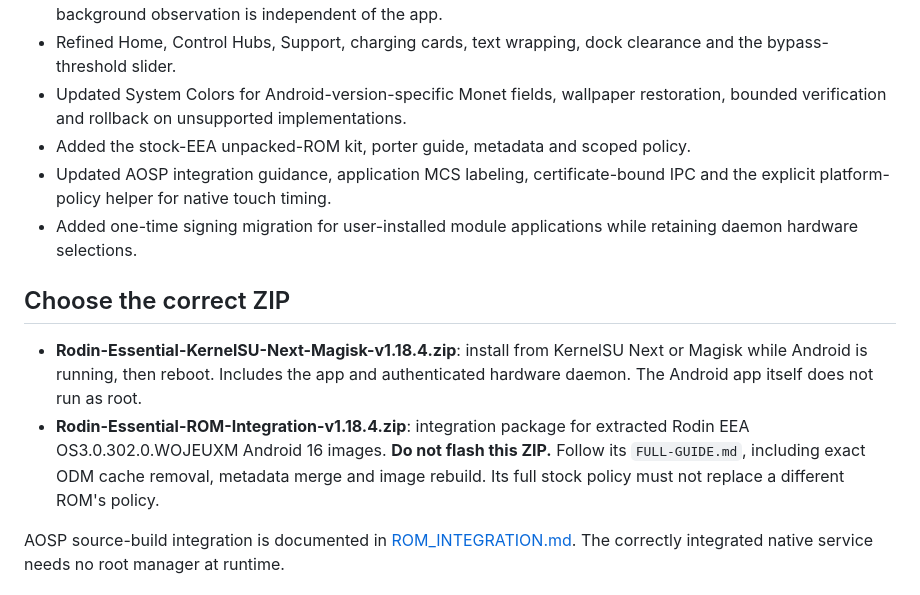
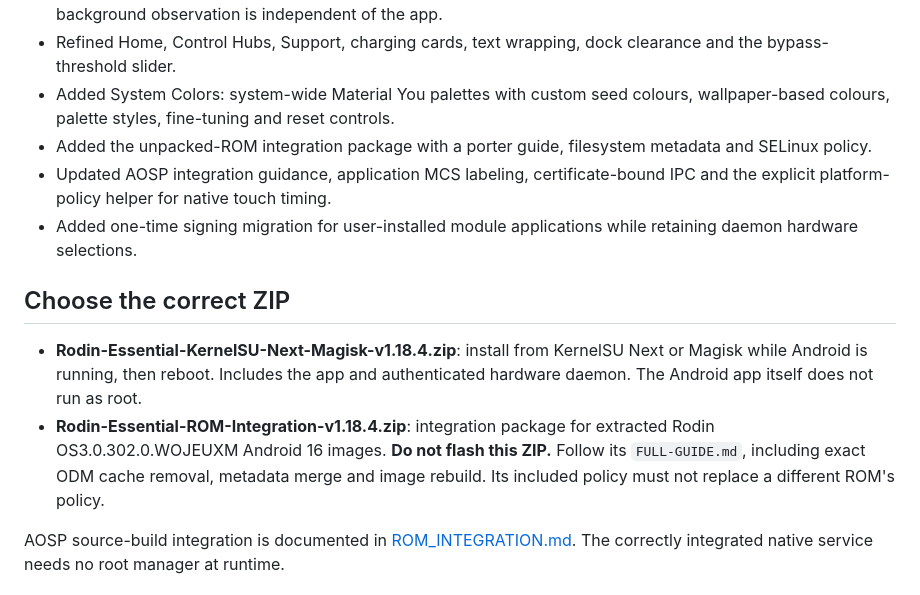
Before and after one commit to NEESCHAL-3/Rodin-Essential, a Markdown page: docs/releases/v1.18.4.md, the part around the change. Rendered like a GitHub page.

```diff
--- a/docs/releases/v1.18.4.md
+++ b/docs/releases/v1.18.4.md
@@ -18,9 +18,10 @@ Both packages contain identical application and native runtime payloads.
   unchanged kernel request; background observation is independent of the app.
 - Refined Home, Control Hubs, Support, charging cards, text wrapping, dock
   clearance and the bypass-threshold slider.
-- Updated System Colors for Android-version-specific Monet fields, wallpaper
-  restoration, bounded verification and rollback on unsupported implementations.
-- Added the stock-EEA unpacked-ROM kit, porter guide, metadata and scoped policy.
+- Added System Colors: system-wide Material You palettes with custom seed colours,
+  wallpaper-based colours, palette styles, fine-tuning and reset controls.
+- Added the unpacked-ROM integration package with a porter guide, filesystem
+  metadata and SELinux policy.
 - Updated AOSP integration guidance, application MCS labeling, certificate-bound
   IPC and the explicit platform-policy helper for native touch timing.
 - Added one-time signing migration for user-installed module applications while
@@ -31,10 +32,10 @@ Both packages contain identical application and native runtime payloads.
 - **Rodin-Essential-KernelSU-Next-Magisk-v1.18.4.zip**: install from KernelSU
   Next or Magisk while Android is running, then reboot. Includes the app and
   authenticated hardware daemon. The Android app itself does not run as root.
-- **Rodin-Essential-ROM-Integration-v1.18.4.zip**: integration package for extracted Rodin EEA
-  OS3.0.302.0.WOJEUXM Android 16 images. **Do not flash this ZIP.** Follow its
+- **Rodin-Essential-ROM-Integration-v1.18.4.zip**: integration package for extracted
+  Rodin OS3.0.302.0.WOJEUXM Android 16 images. **Do not flash this ZIP.** Follow its
   `FULL-GUIDE.md`, including exact ODM cache removal, metadata merge and image
-  rebuild. Its full stock policy must not replace a different ROM's policy.
+  rebuild. Its included policy must not replace a different ROM's policy.
 
 AOSP source-build integration is documented in
 [ROM_INTEGRATION.md](https://github.com/NEESCHAL-3/Rodin-Essential/blob/main/docs/ROM_INTEGRATION.md).
```
Also changed, not shown: CHANGELOG.md (+3 -1 lines).
